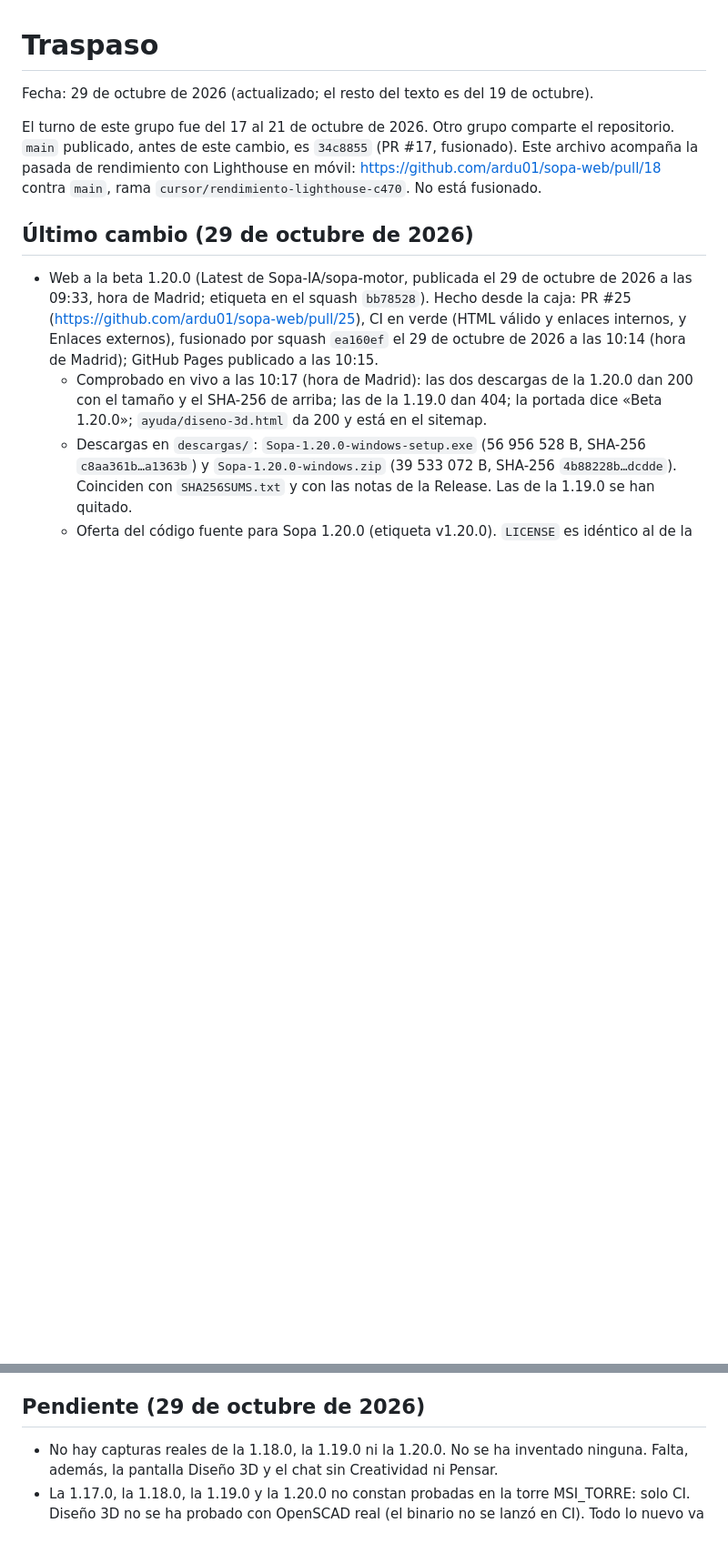
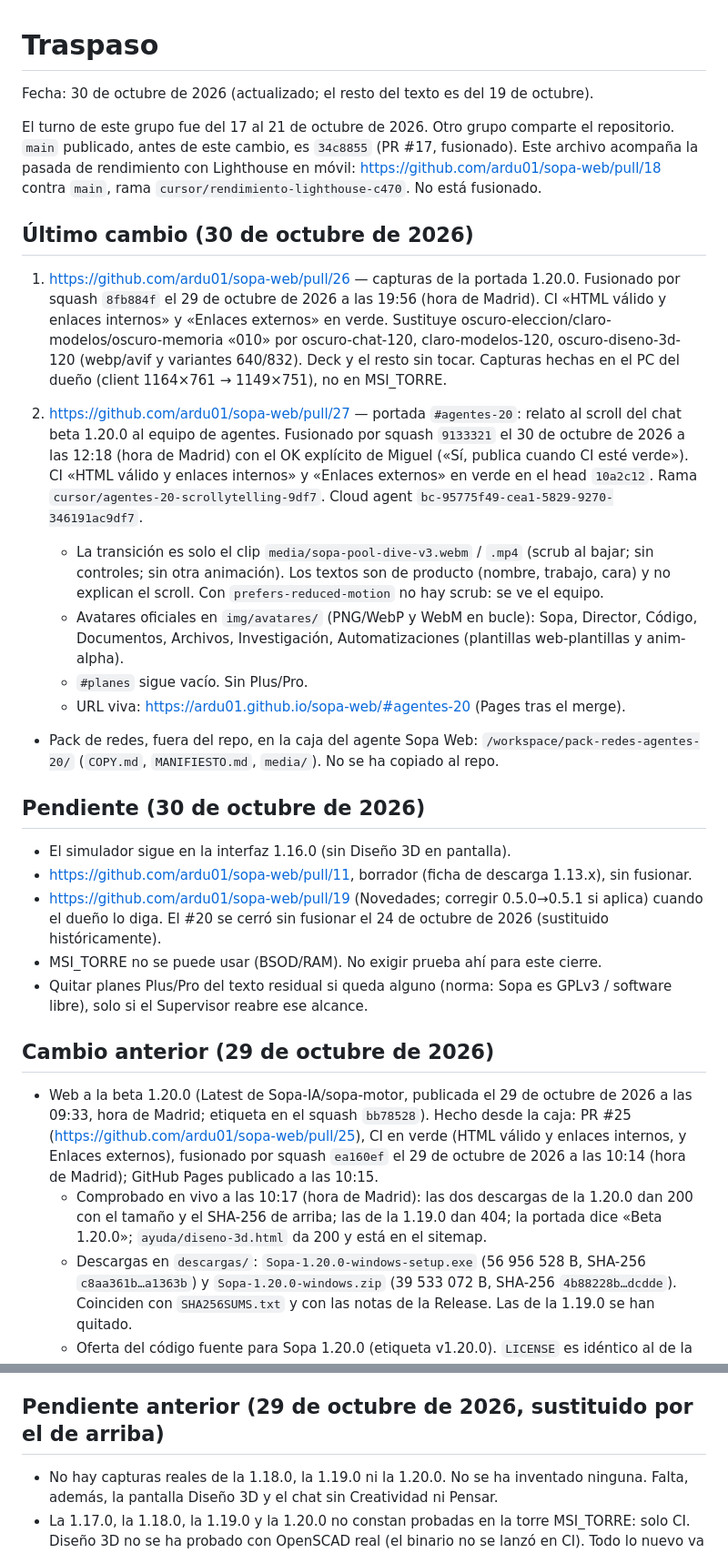
Before and after one commit to ardu01/sopa-web, a Markdown page: TRASPASO.md, 2 parts joined by grey strips. Shown at 91% size. GitHub-like rendering; blank space fills up the shorter version.

Commit message:
Cierre de turno: traspaso al día (#28)
Solo actualiza TRASPASO.md.

Co-authored-by: Cursor Agent <cursoragent@cursor.com>
Co-authored-by: ardu01 <ardu01@users.noreply.github.com>

```diff
--- a/TRASPASO.md
+++ b/TRASPASO.md
@@ -1,10 +1,29 @@
 # Traspaso
 
-Fecha: 29 de octubre de 2026 (actualizado; el resto del texto es del 19 de octubre).
+Fecha: 30 de octubre de 2026 (actualizado; el resto del texto es del 19 de octubre).
 
 El turno de este grupo fue del 17 al 21 de octubre de 2026. Otro grupo comparte el repositorio. `main` publicado, antes de este cambio, es `34c8855` (PR #17, fusionado). Este archivo acompaña la pasada de rendimiento con Lighthouse en móvil: https://github.com/ardu01/sopa-web/pull/18 contra `main`, rama `cursor/rendimiento-lighthouse-c470`. No está fusionado.
 
-## Último cambio (29 de octubre de 2026)
+## Último cambio (30 de octubre de 2026)
+
+1) https://github.com/ardu01/sopa-web/pull/26 — capturas de la portada 1.20.0. Fusionado por squash `8fb884f` el 29 de octubre de 2026 a las 19:56 (hora de Madrid). CI «HTML válido y enlaces internos» y «Enlaces externos» en verde. Sustituye oscuro-eleccion/claro-modelos/oscuro-memoria «010» por oscuro-chat-120, claro-modelos-120, oscuro-diseno-3d-120 (webp/avif y variantes 640/832). Deck y el resto sin tocar. Capturas hechas en el PC del dueño (client 1164×761 → 1149×751), no en MSI_TORRE.
+
+2) https://github.com/ardu01/sopa-web/pull/27 — portada `#agentes-20`: relato al scroll del chat beta 1.20.0 al equipo de agentes. Fusionado por squash `9133321` el 30 de octubre de 2026 a las 12:18 (hora de Madrid) con el OK explícito de Miguel («Sí, publica cuando CI esté verde»). CI «HTML válido y enlaces internos» y «Enlaces externos» en verde en el head `10a2c12`. Rama `cursor/agentes-20-scrollytelling-9df7`. Cloud agent `bc-95775f49-cea1-5829-9270-346191ac9df7`.
+   - La transición es solo el clip `media/sopa-pool-dive-v3.webm` / `.mp4` (scrub al bajar; sin controles; sin otra animación). Los textos son de producto (nombre, trabajo, cara) y no explican el scroll. Con `prefers-reduced-motion` no hay scrub: se ve el equipo.
+   - Avatares oficiales en `img/avatares/` (PNG/WebP y WebM en bucle): Sopa, Director, Código, Documentos, Archivos, Investigación, Automatizaciones (plantillas web-plantillas y anim-alpha).
+   - `#planes` sigue vacío. Sin Plus/Pro.
+   - URL viva: https://ardu01.github.io/sopa-web/#agentes-20 (Pages tras el merge).
+- Pack de redes, fuera del repo, en la caja del agente Sopa Web: `/workspace/pack-redes-agentes-20/` (`COPY.md`, `MANIFIESTO.md`, `media/`). No se ha copiado al repo.
+
+## Pendiente (30 de octubre de 2026)
+
+- El simulador sigue en la interfaz 1.16.0 (sin Diseño 3D en pantalla).
+- https://github.com/ardu01/sopa-web/pull/11, borrador (ficha de descarga 1.13.x), sin fusionar.
+- https://github.com/ardu01/sopa-web/pull/19 (Novedades; corregir 0.5.0→0.5.1 si aplica) cuando el dueño lo diga. El #20 se cerró sin fusionar el 24 de octubre de 2026 (sustituido históricamente).
+- MSI_TORRE no se puede usar (BSOD/RAM). No exigir prueba ahí para este cierre.
+- Quitar planes Plus/Pro del texto residual si queda alguno (norma: Sopa es GPLv3 / software libre), solo si el Supervisor reabre ese alcance.
+
+## Cambio anterior (29 de octubre de 2026)
 
 - Web a la beta 1.20.0 (Latest de Sopa-IA/sopa-motor, publicada el 29 de octubre de 2026 a las 09:33, hora de Madrid; etiqueta en el squash `bb78528`). Hecho desde la caja: PR #25 (https://github.com/ardu01/sopa-web/pull/25), CI en verde (HTML válido y enlaces internos, y Enlaces externos), fusionado por squash `ea160ef` el 29 de octubre de 2026 a las 10:14 (hora de Madrid); GitHub Pages publicado a las 10:15.
   - Comprobado en vivo a las 10:17 (hora de Madrid): las dos descargas de la 1.20.0 dan 200 con el tamaño y el SHA-256 de arriba; las de la 1.19.0 dan 404; la portada dice «Beta 1.20.0»; `ayuda/diseno-3d.html` da 200 y está en el sitemap.
@@ -15,7 +34,7 @@ El turno de este grupo fue del 17 al 21 de octubre de 2026. Otro grupo comparte
   - El catálogo de modelos no cambia entre v1.19.0 y v1.20.0 (diff de la API). El tope de 45 s de las tareas de varios pasos (`pasos.py`) sigue y no se toca.
   - `auditar.py` (copiado de `/workspace/sopa-web/herramientas/`, apuntando a este clon): solo los 2 errores antiguos. html-validate, enlaces internos y axe (escritorio y móvil) pasan en local.
 
-## Pendiente (29 de octubre de 2026)
+## Pendiente anterior (29 de octubre de 2026, sustituido por el de arriba)
 
 - No hay capturas reales de la 1.18.0, la 1.19.0 ni la 1.20.0. No se ha inventado ninguna. Falta, además, la pantalla Diseño 3D y el chat sin Creatividad ni Pensar.
 - La 1.17.0, la 1.18.0, la 1.19.0 y la 1.20.0 no constan probadas en la torre MSI_TORRE: solo CI. Diseño 3D no se ha probado con OpenSCAD real (el binario no se lanzó en CI). Todo lo nuevo va «En pruebas».
```
